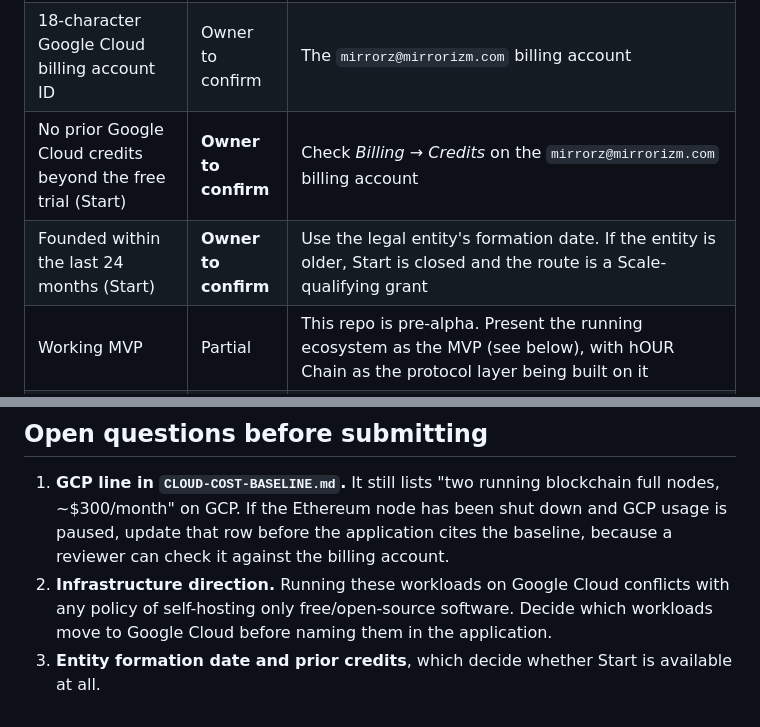
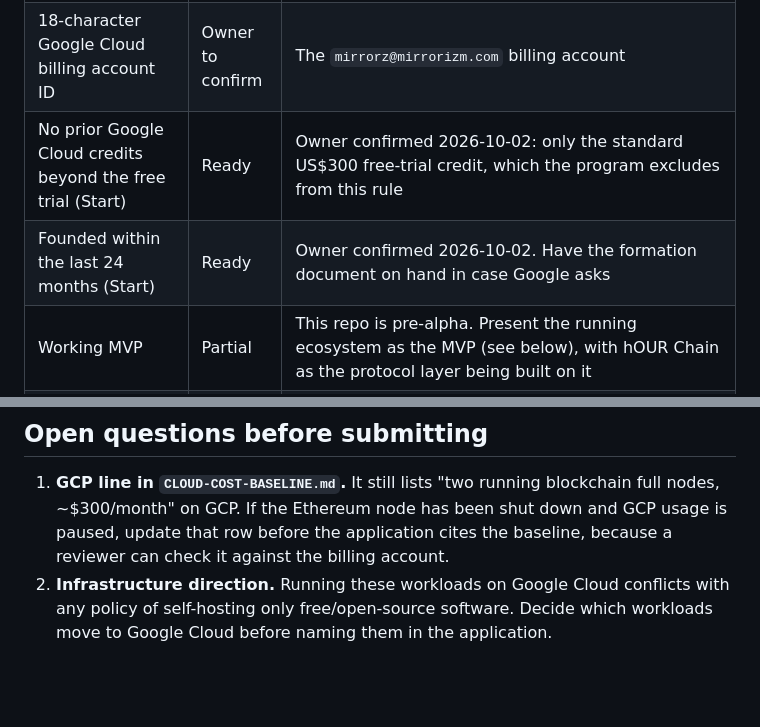
Before and after one commit to witchinghourartcollective/hOUR-Chain, a Markdown page: docs/GOOGLE-WEB3-CREDITS.md, 2 parts joined by grey strips. GitHub-like rendering; blank space fills up the shorter version.

Commit message:
Record confirmed Start-tier eligibility (free trial only, founded <24 months)
Co-Authored-By: Claude Opus 5.5 <noreply@anthropic.com>

```diff
--- a/docs/GOOGLE-WEB3-CREDITS.md
+++ b/docs/GOOGLE-WEB3-CREDITS.md
@@ -22,8 +22,8 @@ Google evaluates funding that doesn't qualify for Scale (crowdfunding, friends a
 | --- | --- | --- |
 | Business email on the startup's website domain | Live, needs content | Applying as `mirrorz@mirrorizm.com` (Zoho MX). `mirrorizm.com` is a public Shopify site as of 2026-10-02. Its homepage is an artist portfolio, which risks the "personal blogs or content" exclusion, so put the full hOUR Chain content on `/pages/hour-chain` (paste-ready section: `~/mirrorizm/landing/shopify-hour-chain-section.html`) and give that URL as the product link. Unpublish the LED vanity-mirror product. Name the company the same way everywhere: Witching Hour Music |
 | 18-character Google Cloud billing account ID | Owner to confirm | The `mirrorz@mirrorizm.com` billing account |
-| No prior Google Cloud credits beyond the free trial (Start) | **Owner to confirm** | Check *Billing → Credits* on the `mirrorz@mirrorizm.com` billing account |
-| Founded within the last 24 months (Start) | **Owner to confirm** | Use the legal entity's formation date. If the entity is older, Start is closed and the route is a Scale-qualifying grant |
+| No prior Google Cloud credits beyond the free trial (Start) | Ready | Owner confirmed 2026-10-02: only the standard US$300 free-trial credit, which the program excludes from this rule |
+| Founded within the last 24 months (Start) | Ready | Owner confirmed 2026-10-02. Have the formation document on hand in case Google asks |
 | Working MVP | Partial | This repo is pre-alpha. Present the running ecosystem as the MVP (see below), with hOUR Chain as the protocol layer being built on it |
 | Not an excluded category | Ready, with care | Excluded categories include mining companies and companies distributing tokens contrary to regulatory guidance. The application must not mention a token sale (`FUNDING.md` rule), and it must keep any ecosystem token activity separate from hOUR Chain, as `FIRST-RELEASE-PILOT.md` already requires |
 | Workspace rule | Check | The company domain must not have moved to a paid Google Workspace plan within 31 days of applying |
@@ -98,5 +98,3 @@ usage.
    conflicts with any policy of self-hosting only free/open-source software.
    Decide which workloads move to Google Cloud before naming them in the
    application.
-3. **Entity formation date and prior credits**, which decide whether Start is
-   available at all.
```
